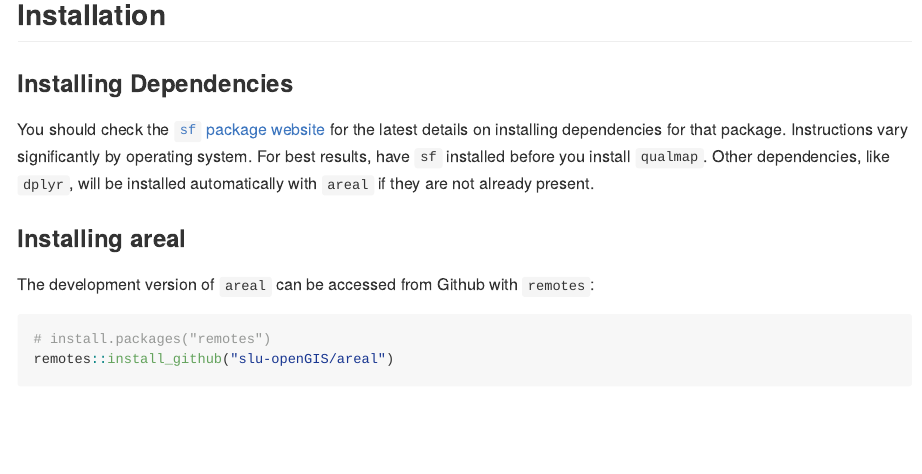
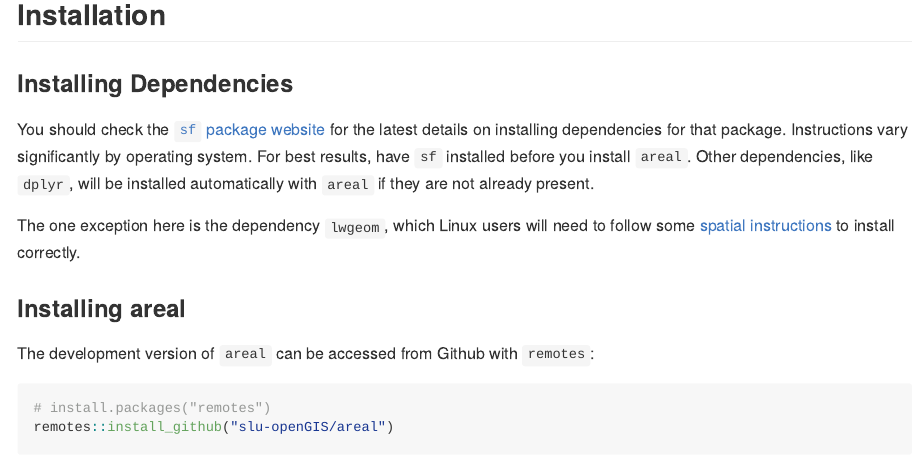
Before and after one commit to chris-prener/areal, an R Markdown document (index.Rmd): the page in a window 1100 px wide, from 290 px down. Rendered offline with R 4.5, knitr and Pandoc, with nearby package versions; badge pictures from the web are left out.

Commit message:
update installation instructions for pkgdown site

```diff
--- a/index.Rmd
+++ b/index.Rmd
@@ -25,7 +25,9 @@ Areal interpolation is the process making estimates about the population feature
 
 ## Installation
 ### Installing Dependencies
-You should check the [`sf` package website](https://r-spatial.github.io/sf/) for the latest details on installing dependencies for that package. Instructions vary significantly by operating system. For best results, have `sf` installed before you install `qualmap`. Other dependencies, like `dplyr`, will be installed automatically with `areal` if they are not already present.
+You should check the [`sf` package website](https://r-spatial.github.io/sf/) for the latest details on installing dependencies for that package. Instructions vary significantly by operating system. For best results, have `sf` installed before you install `areal`. Other dependencies, like `dplyr`, will be installed automatically with `areal` if they are not already present.
+
+The one exception here is the dependency `lwgeom`, which Linux users will need to follow some [spatial instructions](https://github.com/r-spatial/lwgeom) to install correctly.
 
 ### Installing areal
 The development version of `areal` can be accessed from Github with `remotes`:
```
Also changed, not shown: 1 other file.
